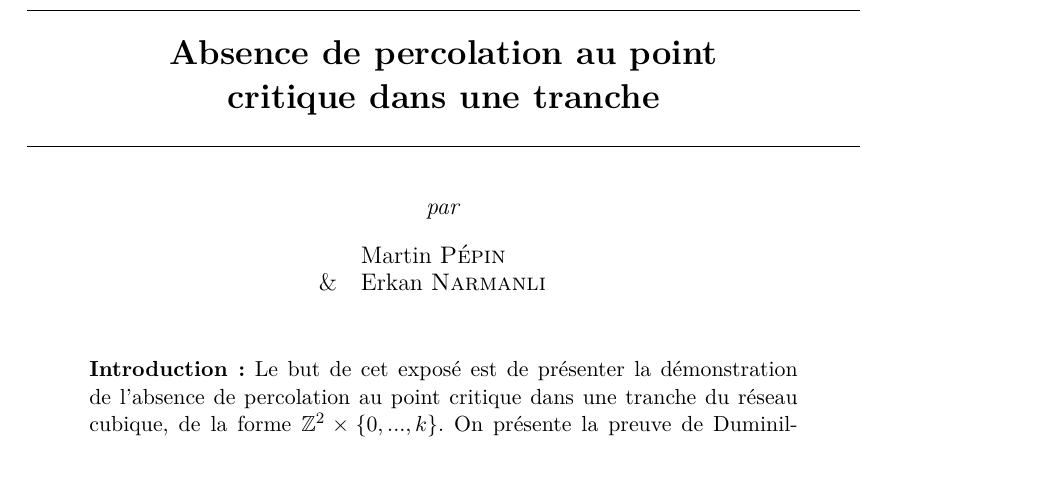
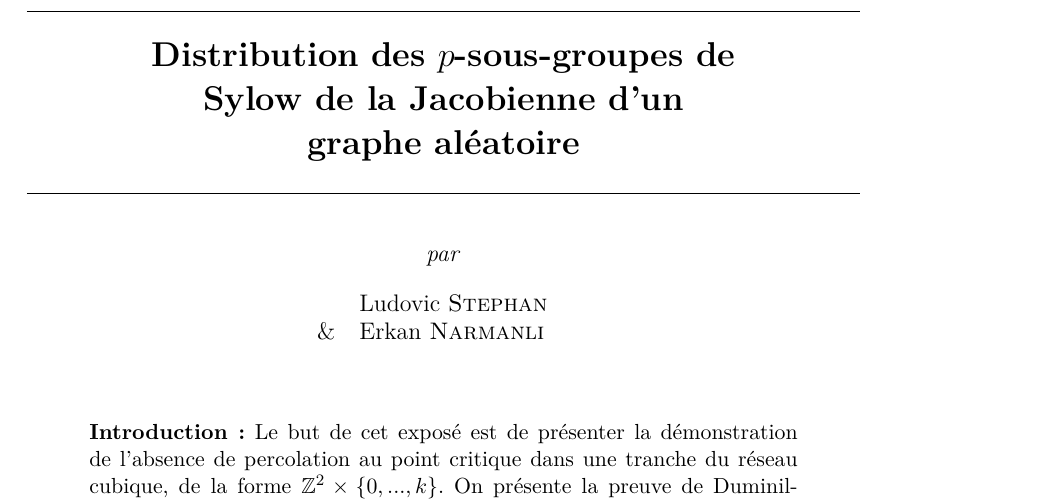
Before and after one commit to ErkanNarmanli/Memoire_sandpile, a LaTeX document (Memoire.tex, which reads Annexes/Preambule.tex): part of page 1 of 12, cut at the place of the change, the shorter picture padded with empty space. Compiled offline with pdfLaTeX.

Commit message:
initial commit

```diff
--- a/Annexes/Preambule.tex
+++ b/Annexes/Preambule.tex
@@ -78,12 +78,12 @@
 %\newVertTheorem*{macro}{Titre}{Couleur}{style}{}
 %===========================================GENERAL=================================================
 %Arguments-à-modifier-------------------------------------------------------------------------------
-\title{Absence de percolation au point critique dans une tranche}	%Titre
+\title{Distribution des~$p$-sous-groupes de Sylow de la Jacobienne d'un graphe aléatoire}	%Titre
 
 \def\authorOneFisrtName{Erkan}								%Prénom(s) de l'auteur 1
 \def\authorOneFamilyName{Narmanli}							%Nom de famille de l'auteur 1
-\def\authorTwoFisrtName{Martin}								%Prénom(s) de l'auteur 2
-\def\authorTwoFamilyName{Pépin}								%Nom de famille de l'auteur 2
+\def\authorTwoFisrtName{Ludovic}								%Prénom(s) de l'auteur 2
+\def\authorTwoFamilyName{Stephan}								%Nom de famille de l'auteur 2
 \def\supervisorFirstName{Raphaël}							%Prénom(s) du superviseur
 \def\supervisorFamilyName{Cerf}								%Nom de famille du superviseur
 \def\instituteName{École normale supérieure}				%Nom de l'Université
```
